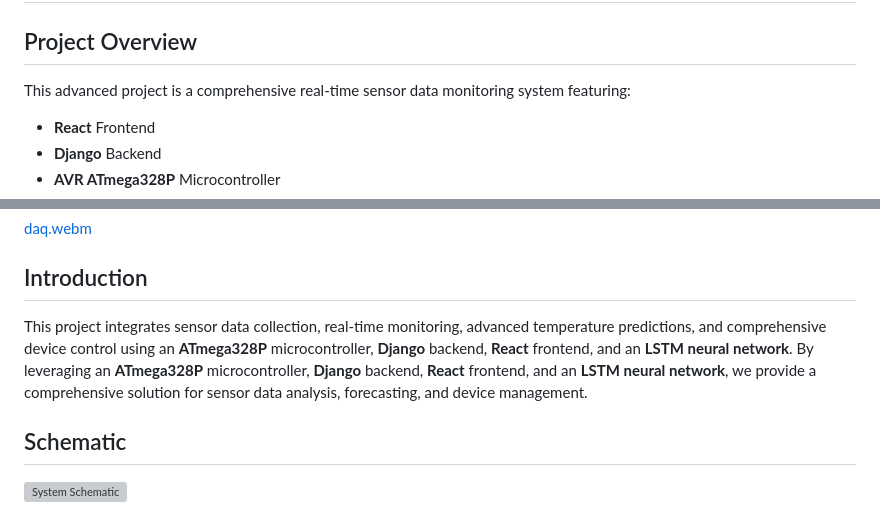
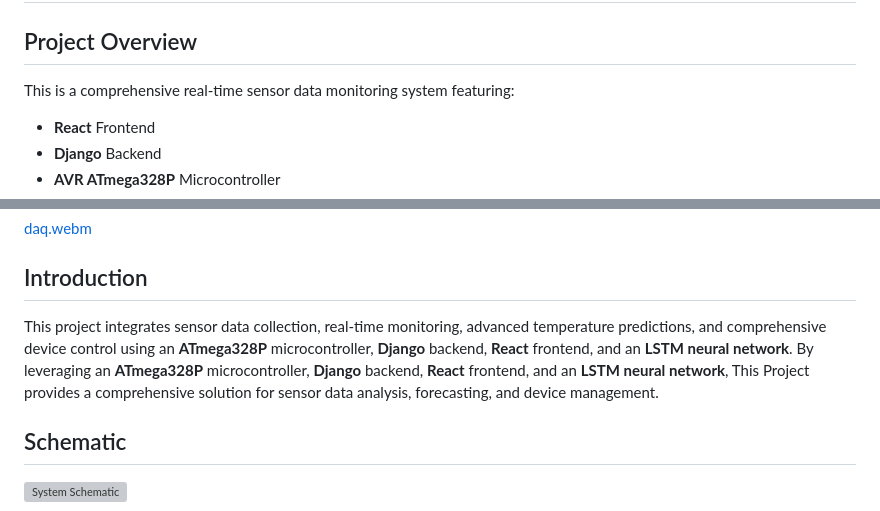
Before and after one commit to NipunaMuhandiram/Data-Acquisition-System-With-Deep-Learning-Predictions, a Markdown page: README.md, 2 parts joined by grey strips. Rendered like a GitHub page; grey boxes are pictures that could not be loaded.

```diff
--- a/README.md
+++ b/README.md
@@ -2,7 +2,7 @@
 
 ## Project Overview
 
-This advanced project is a comprehensive real-time sensor data monitoring system featuring:
+This is a comprehensive real-time sensor data monitoring system featuring:
 - **React** Frontend
 - **Django** Backend
 - **AVR ATmega328P** Microcontroller
@@ -38,7 +38,7 @@ This advanced project is a comprehensive real-time sensor data monitoring system
 
 ## Introduction
 
-This project integrates sensor data collection, real-time monitoring, advanced temperature predictions, and comprehensive device control using an **ATmega328P** microcontroller, **Django** backend, **React** frontend, and an **LSTM neural network**. By leveraging an **ATmega328P** microcontroller, **Django** backend, **React** frontend, and an **LSTM neural network**, we provide a comprehensive solution for sensor data analysis, forecasting, and device management.
+This project integrates sensor data collection, real-time monitoring, advanced temperature predictions, and comprehensive device control using an **ATmega328P** microcontroller, **Django** backend, **React** frontend, and an **LSTM neural network**. By leveraging an **ATmega328P** microcontroller, **Django** backend, **React** frontend, and an **LSTM neural network**, This Project provides a comprehensive solution for sensor data analysis, forecasting, and device management.
 
 ## Schematic
 ![System Schematic](https://github.com/user-attachments/assets/40268e44-2f6b-4749-bd0a-a4857c508cce)
```
